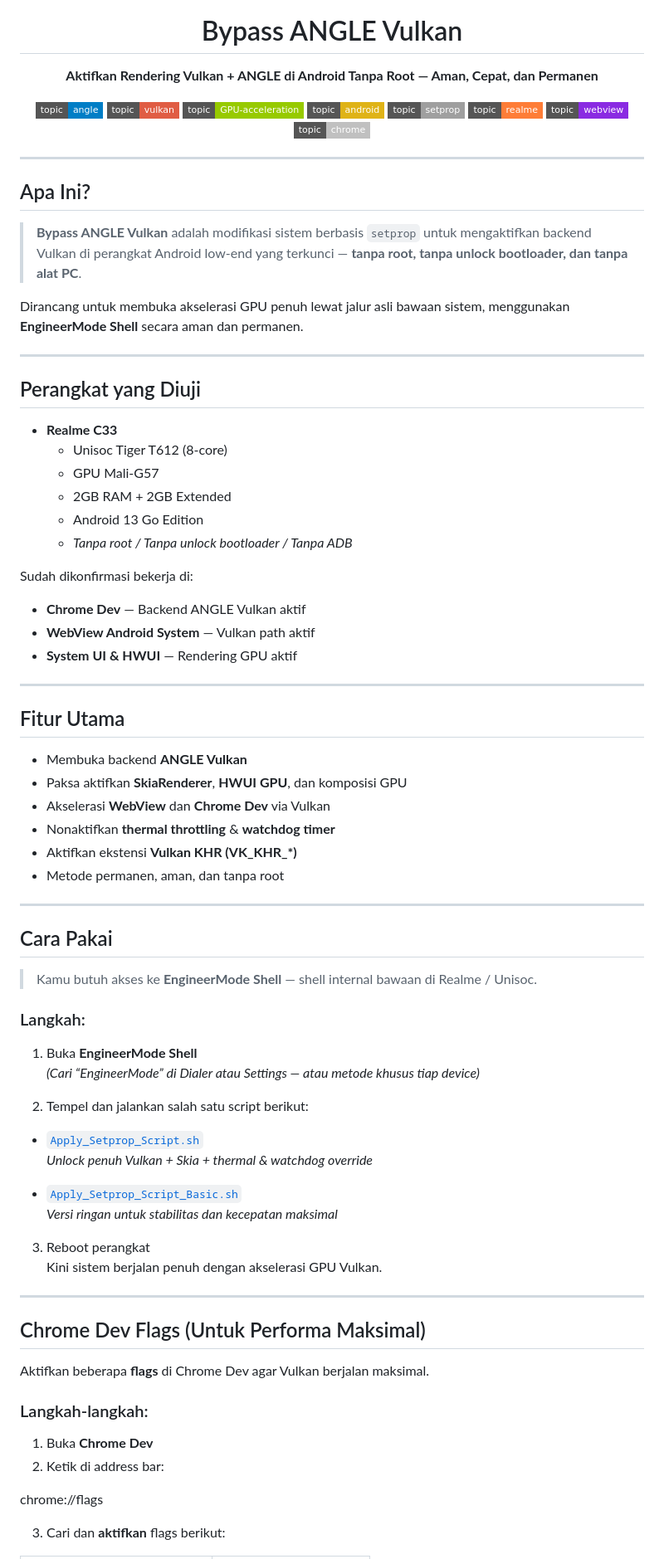
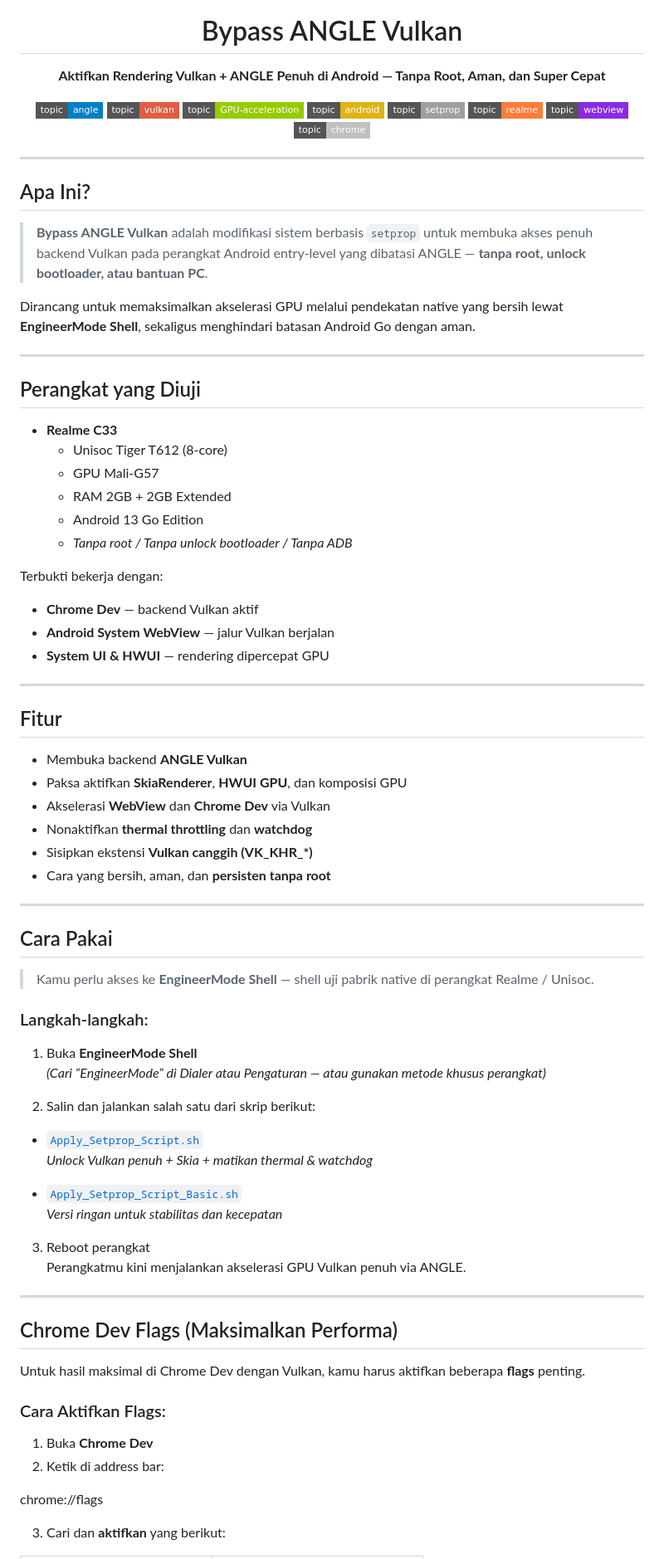
Before and after one commit to Rhaditbhule92/Bypass-ANGLE-Vulkan, a Markdown page: README_ID.md, the part around one of its changes. Shown at 83% size. GitHub-like rendering; badges without logos.

```diff
--- a/README_ID.md
+++ b/README_ID.md
@@ -5,7 +3,7 @@
 </p>
 
 <h1 align="center">Bypass ANGLE Vulkan</h1>
-<p align="center"><b>Aktifkan Rendering Vulkan + ANGLE di Android Tanpa Root — Aman, Cepat, dan Permanen</b></p>
+<p align="center"><b>Aktifkan Rendering Vulkan + ANGLE Penuh di Android — Tanpa Root, Aman, dan Super Cepat</b></p>
 
 <p align="center">
   <img alt="Topik: angle" src="https://img.shields.io/badge/topic-angle-blue?style=flat-square">
@@ -22,9 +20,9 @@
 
 ## Apa Ini?
 
-> **Bypass ANGLE Vulkan** adalah modifikasi sistem berbasis `setprop` untuk mengaktifkan backend Vulkan di perangkat Android low-end yang terkunci — **tanpa root, tanpa unlock bootloader, dan tanpa alat PC**.
+> **Bypass ANGLE Vulkan** adalah modifikasi sistem berbasis `setprop` untuk membuka akses penuh backend Vulkan pada perangkat Android entry-level yang dibatasi ANGLE — **tanpa root, unlock bootloader, atau bantuan PC**.
 
-Dirancang untuk membuka akselerasi GPU penuh lewat jalur asli bawaan sistem, menggunakan **EngineerMode Shell** secara aman dan permanen.
+Dirancang untuk memaksimalkan akselerasi GPU melalui pendekatan native yang bersih lewat **EngineerMode Shell**, sekaligus menghindari batasan Android Go dengan aman.
 
 ---
 
@@ -33,60 +31,60 @@ Dirancang untuk membuka akselerasi GPU penuh lewat jalur asli bawaan sistem, men
 - **Realme C33**
   - Unisoc Tiger T612 (8-core)
   - GPU Mali-G57
-  - 2GB RAM + 2GB Extended
+  - RAM 2GB + 2GB Extended
   - Android 13 Go Edition
   - *Tanpa root / Tanpa unlock bootloader / Tanpa ADB*
 
-Sudah dikonfirmasi bekerja di:
-- **Chrome Dev** — Backend ANGLE Vulkan aktif
-- **WebView Android System** — Vulkan path aktif
-- **System UI & HWUI** — Rendering GPU aktif
+Terbukti bekerja dengan:
+- **Chrome Dev** — backend Vulkan aktif
+- **Android System WebView** — jalur Vulkan berjalan
+- **System UI & HWUI** — rendering dipercepat GPU
 
 ---
 
-## Fitur Utama
+## Fitur
 
 - Membuka backend **ANGLE Vulkan**
 - Paksa aktifkan **SkiaRenderer**, **HWUI GPU**, dan komposisi GPU
 - Akselerasi **WebView** dan **Chrome Dev** via Vulkan
-- Nonaktifkan **thermal throttling** & **watchdog timer**
-- Aktifkan ekstensi **Vulkan KHR (VK_KHR_*)**
-- Metode permanen, aman, dan tanpa root
+- Nonaktifkan **thermal throttling** dan **watchdog**
+- Sisipkan ekstensi **Vulkan canggih (VK_KHR_*)**
+- Cara yang bersih, aman, dan **persisten tanpa root**
 
 ---
 
 ## Cara Pakai
 
-> Kamu butuh akses ke **EngineerMode Shell** — shell internal bawaan di Realme / Unisoc.
+> Kamu perlu akses ke **EngineerMode Shell** — shell uji pabrik native di perangkat Realme / Unisoc.
 
-### Langkah:
+### Langkah-langkah:
 
 1. Buka **EngineerMode Shell**
-   *(Cari “EngineerMode” di Dialer atau Settings — atau metode khusus tiap device)*
+   *(Cari “EngineerMode” di Dialer atau Pengaturan — atau gunakan metode khusus perangkat)*
 
-2. Tempel dan jalankan salah satu script berikut:
+2. Salin dan jalankan salah satu dari skrip berikut:
 
 - [`Apply_Setprop_Script.sh`](Apply_Setprop_Script.sh)
-  *Unlock penuh Vulkan + Skia + thermal & watchdog override*
+  *Unlock Vulkan penuh + Skia + matikan thermal & watchdog*
 
 - [`Apply_Setprop_Script_Basic.sh`](Apply_Setprop_Script_Basic.sh)
-  *Versi ringan untuk stabilitas dan kecepatan maksimal*
+  *Versi ringan untuk stabilitas dan kecepatan*
 
 3. Reboot perangkat
-   Kini sistem berjalan penuh dengan akselerasi GPU Vulkan.
+   Perangkatmu kini menjalankan akselerasi GPU Vulkan penuh via ANGLE.
 
 ---
 
-## Chrome Dev Flags (Untuk Performa Maksimal)
+## Chrome Dev Flags (Maksimalkan Performa)
 
-Aktifkan beberapa **flags** di Chrome Dev agar Vulkan berjalan maksimal.
+Untuk hasil maksimal di Chrome Dev dengan Vulkan, kamu harus aktifkan beberapa **flags** penting.
 
-### Langkah-langkah:
+### Cara Aktifkan Flags:
 
 1. Buka **Chrome Dev**
 2. Ketik di address bar:
 
 chrome://flags
 
-3. Cari dan **aktifkan** flags berikut:
+3. Cari dan **aktifkan** yang berikut:
 
```
Also changed, not shown: other parts of README_ID.md (+63 -23 lines).
